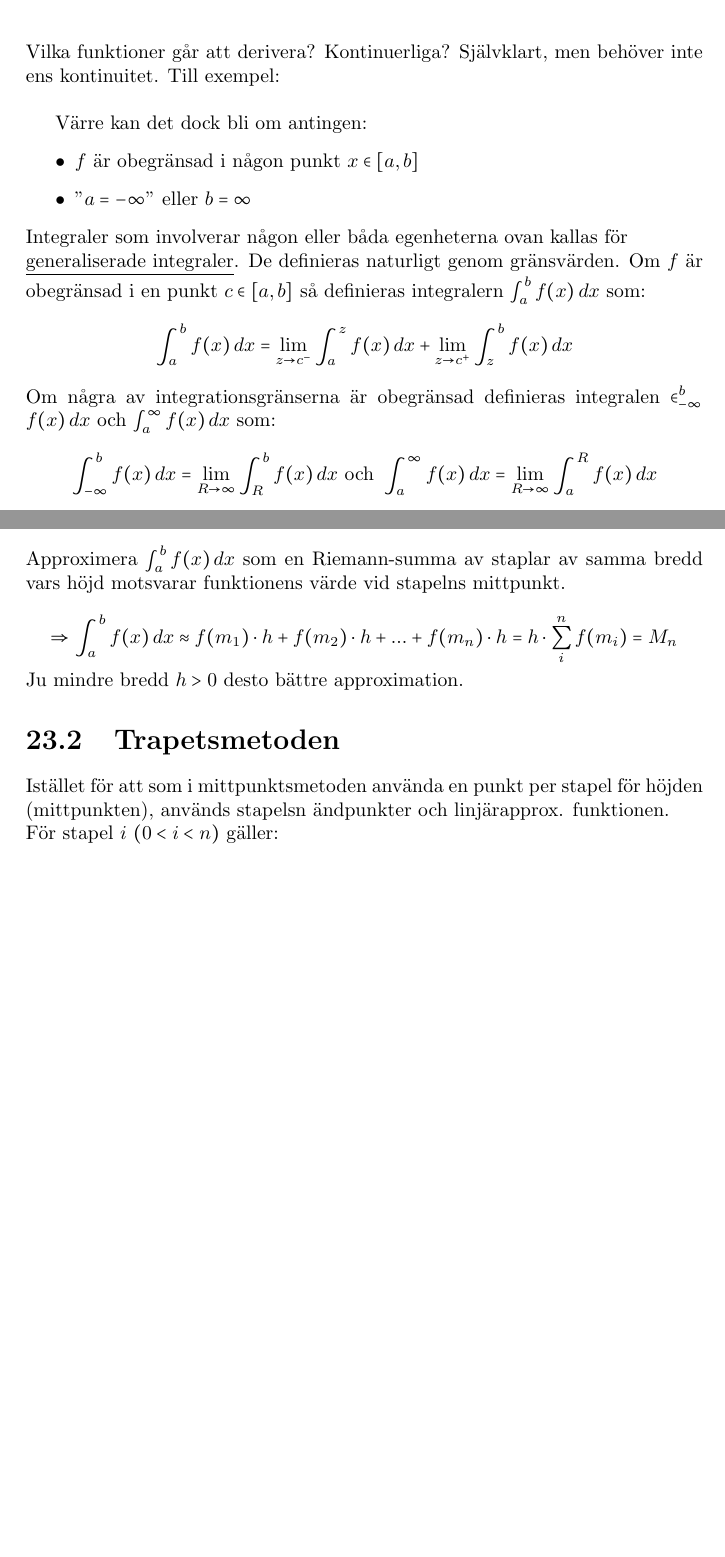
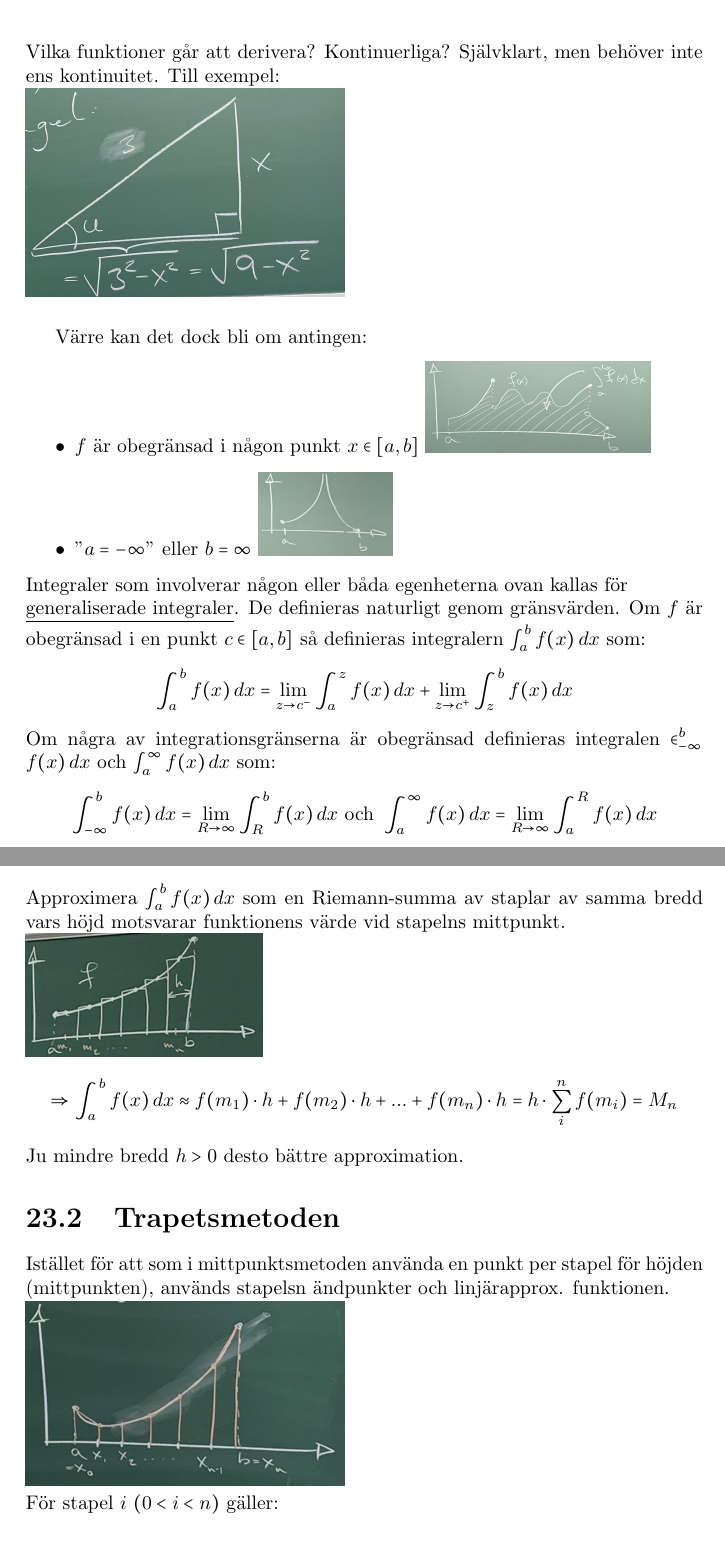
Before and after one commit to Krysset/Notes, a LaTeX document (course.tex, which reads lessons/lesson18/lesson.tex): two parts of pages 65 and 67 of 71 before the commit and two parts of pages 65 and 68 of 72 after it, joined at a grey line, cut so that both start at the same text, the shorter picture padded with empty space. Compiled offline with pdfLaTeX.

Commit message:
Images are now added

```diff
--- a/lessons/lesson18/lesson.tex
+++ b/lessons/lesson18/lesson.tex
@@ -4,12 +4,12 @@ Kontinuerliga?
 Självklart, men behöver inte ens kontinuitet.
 Till exempel:\\
 % infoga bild 1
-%\includegraphics[scale=0.1]{lessons/lesson18/imgs/img01.jpg}
+\includegraphics[scale=0.1]{lessons/lesson18/imgs/img01.jpg}\\
 
 Värre kan det dock bli om antingen:
 \begin{itemize}
-    \item $f$ är obegränsad i någon punkt $x\in[a,b]$ %infoga bild 2 här
-    \item $"a=-\infty"$ eller $b=\infty$ % infoga bild 3 här
+    \item $f$ är obegränsad i någon punkt $x\in[a,b]$ \includegraphics[scale=0.05]{lessons/lesson18/imgs/img02.jpg}%infoga bild 2 här
+    \item $"a=-\infty"$ eller $b=\infty$ \includegraphics[scale=0.05]{lessons/lesson18/imgs/img03.jpg}% infoga bild 3 här
 \end{itemize}
 Integraler som involverar någon eller båda egenheterna ovan kallas för \\
 \underline{generaliserade integraler}.
@@ -102,7 +102,7 @@ Finns olika typer av algoritmer/metoder.
 \section{Mittpunktsmetoden}
 Approximera $\int_a^b f(x)\, dx$ som en Riemann-summa av staplar av samma bredd vars höjd motsvarar funktionens värde vid stapelns mittpunkt.\\
 %infoga bild 5
-%\includegraphics[]{lessons/lesson18/imgs/img05.jpg}
+\includegraphics[scale=0.1]{lessons/lesson18/imgs/img05.jpg}
 \begin{equation*}
     \Rightarrow \int_a^b f(x)\, dx \approx
     f(m_1)\cdot h+f(m_2)\cdot h+...+f(m_n)\cdot h=
@@ -114,10 +114,10 @@ Ju mindre bredd $h>0$ desto bättre approximation.
 \section{Trapetsmetoden}
 Istället för att som i mittpunktsmetoden använda en punkt per stapel för höjden (mittpunkten), används stapelsn ändpunkter och linjärapprox. funktionen.\\
 %infoga bild 6
-%\includegraphics[scale=0.1]{lessons/lesson18/imgs/img06.jpg}\\
-För stapel $i$ $(0<i<n)$ gäller:
+\includegraphics[scale=0.1]{lessons/lesson18/imgs/img06.jpg}\\
+För stapel $i$ $(0<i<n)$ gäller:\\
 %infoga bild 7
-%\includegraphics[scale=0.1]{lessons/lesson18/imgs/img07.jpg}
+\includegraphics[scale=0.1]{lessons/lesson18/imgs/img07.jpg}
 \begin{equation*}
     \Rightarrow \int_a^b f(x)\, dx\approx
     y_0\cdot h+\frac{1}{2}(y_1-y_0)\cdot h+y_1\cdot h+\frac{1}{2}(y_2-y_1)\cdot h+...=
```
Also changed, not shown: lessons/lesson18/lesson.tex (4 more changed lines).
